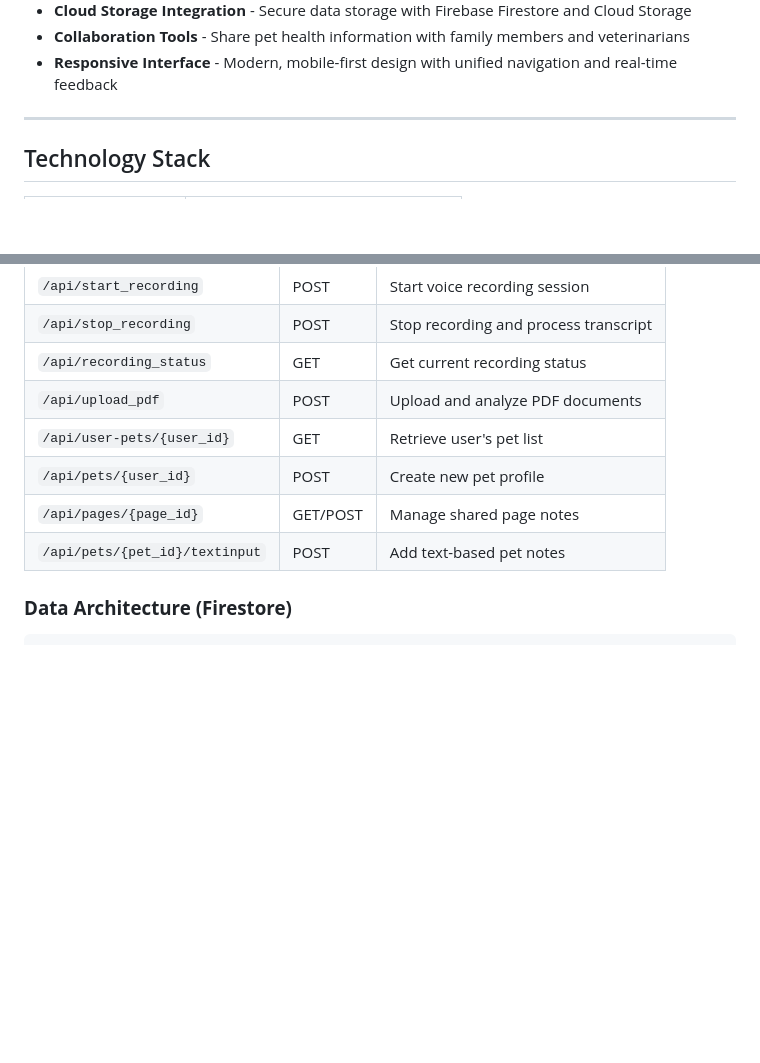
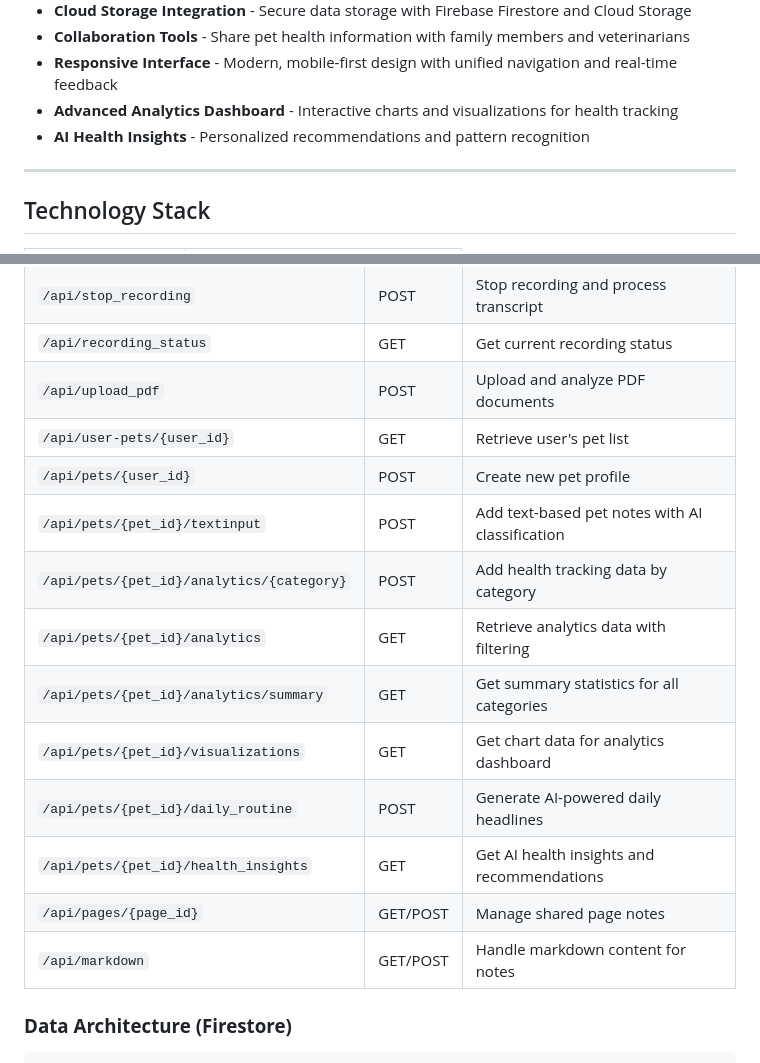
Before and after one commit to dhyeynala/pet-voice-notes, a Markdown page: README.md, 2 parts joined by grey strips. Drawn GitHub-style; blank space fills up the shorter version.

```diff
--- a/README.md
+++ b/README.md
@@ -28,6 +28,8 @@ PetPages provides a comprehensive suite of tools for modern pet healthcare manag
 - **Cloud Storage Integration** - Secure data storage with Firebase Firestore and Cloud Storage
 - **Collaboration Tools** - Share pet health information with family members and veterinarians
 - **Responsive Interface** - Modern, mobile-first design with unified navigation and real-time feedback
+- **Advanced Analytics Dashboard** - Interactive charts and visualizations for health tracking
+- **AI Health Insights** - Personalized recommendations and pattern recognition
 
 ---
 
@@ -60,8 +62,15 @@ PetPages provides a comprehensive suite of tools for modern pet healthcare manag
 | `/api/upload_pdf` | POST | Upload and analyze PDF documents |
 | `/api/user-pets/{user_id}` | GET | Retrieve user's pet list |
 | `/api/pets/{user_id}` | POST | Create new pet profile |
+| `/api/pets/{pet_id}/textinput` | POST | Add text-based pet notes with AI classification |
+| `/api/pets/{pet_id}/analytics/{category}` | POST | Add health tracking data by category |
+| `/api/pets/{pet_id}/analytics` | GET | Retrieve analytics data with filtering |
+| `/api/pets/{pet_id}/analytics/summary` | GET | Get summary statistics for all categories |
+| `/api/pets/{pet_id}/visualizations` | GET | Get chart data for analytics dashboard |
+| `/api/pets/{pet_id}/daily_routine` | POST | Generate AI-powered daily headlines |
+| `/api/pets/{pet_id}/health_insights` | GET | Get AI health insights and recommendations |
 | `/api/pages/{page_id}` | GET/POST | Manage shared page notes |
-| `/api/pets/{pet_id}/textinput` | POST | Add text-based pet notes |
+| `/api/markdown` | GET/POST | Handle markdown content for notes |
 
 ### **Data Architecture (Firestore)**
 
```
Also changed, not shown: other parts of README.md (+55 -4 lines).
